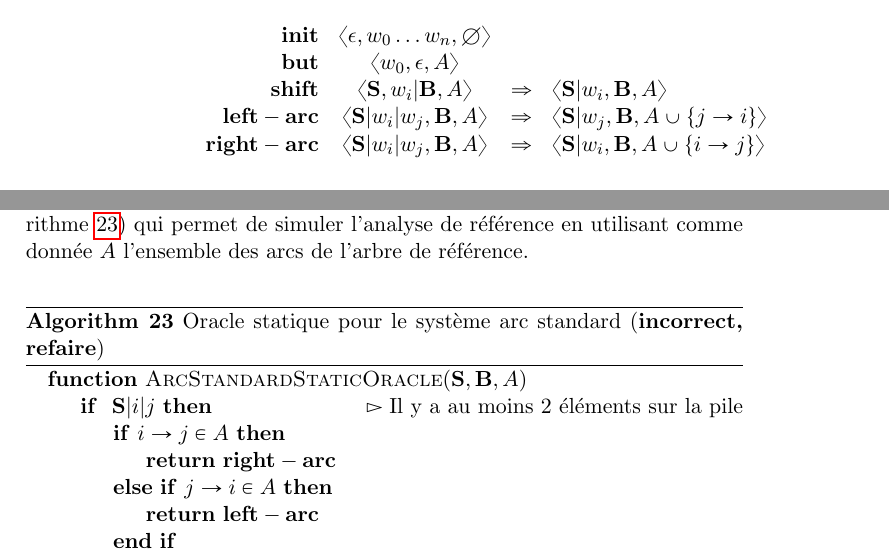
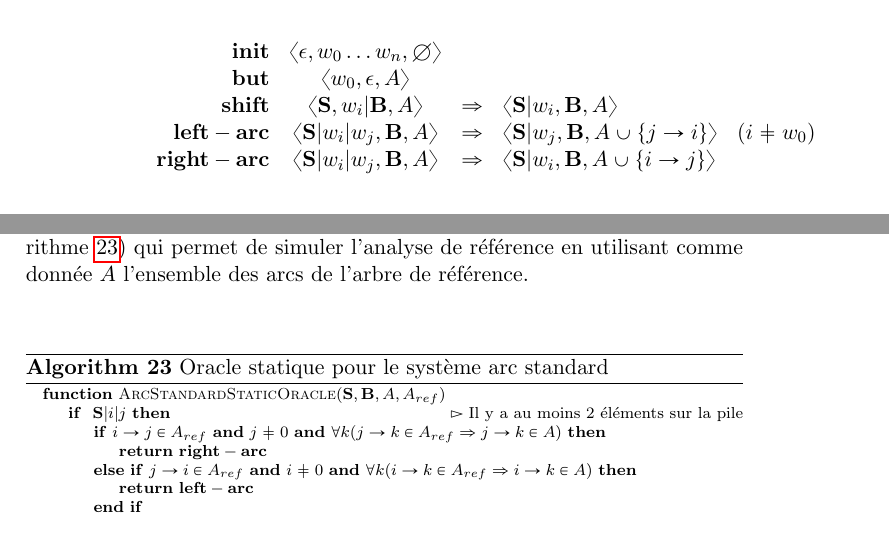
Before and after one commit to bencrabbe/parsing-at-diderot, a LaTeX book (doc/poly.tex): two parts of pages 66 and 67 of 80, joined at a grey line, cut so that both start at the same text. Compiled offline with pdfLaTeX.

Commit message:
bug fix in transitions

```diff
--- a/doc/poly.tex
+++ b/doc/poly.tex
@@ -3314,14 +3314,14 @@ contrepartie fidèle d'une action de décalage traditionnelle.
 
 \begin{figure}[htbp]
 \begin{displaymath}
-\begin{array}{rccl}
+\begin{array}{rccll}
 \mathbf{init}  &\langle \epsilon , w_0 \ldots w_n ,\emptyset \rangle\\
 \mathbf{but}  & \langle w_0 ,\epsilon , A \rangle\\
 \mathbf{shift} & \langle \mathbf{S} ,  w_i | \mathbf{B} , A   \rangle
 &\Rightarrow &\langle \mathbf{S} | w_i ,  \mathbf{B} , A   \rangle\\
-\mathbf{left-arc} &\langle \mathbf{S}|w_i | w_j , \mathbf{B} , A   \rangle
-&\Rightarrow& \langle \mathbf{S}| w_j , \mathbf{B} , A \cup \{
-j\rightarrow i \}   \rangle\\
+\mathbf{left-arc} &\langle \mathbf{S}|w_i | w_j , \mathbf{B} , A
+\rangle &\Rightarrow& \langle \mathbf{S}| w_j , \mathbf{B} , A \cup \{
+j\rightarrow i \}   \rangle & (i\not = w_0)\\
 \mathbf{right-arc }  &\langle \mathbf{S}|w_i | w_j , \mathbf{B} , A   \rangle
 &\Rightarrow &
 \langle \mathbf{S}| w_i , \mathbf{B} , A \cup \{
@@ -3380,13 +3380,16 @@ On réalise cette opération à l'aide d'un {\bf oracle} statique
 comme donnée $A$ l'ensemble des arcs de l'arbre de référence.
 
 \begin{algorithm}
+\scriptsize
 \begin{algorithmic}[0]
-\Function{ArcStandardStaticOracle}{$\mathbf{S},\mathbf{B},A$}
+\Function{ArcStandardStaticOracle}{$\mathbf{S},\mathbf{B},A, A_{ref}$}
 \If{ $\mathbf{S} | i | j $} \Comment{Il y a au moins 2 éléments sur la
 pile}
-\If{$i\rightarrow j \in A$}
+\If{$i\rightarrow j \in A_{ref}$ {\bf and} $j\not = 0$ {\bf and}
+  $\forall k (j \rightarrow k \in A_{ref} \Rightarrow  j \rightarrow k \in A)$}
 \State \Return $\mathbf{right-arc}$
-\ElsIf{$j\rightarrow i \in A$}
+\ElsIf{$j\rightarrow i \in A_{ref}$ {\bf and} $i\not = 0$ {\bf and}
+ $\forall k (i \rightarrow k \in A_{ref} \Rightarrow  i \rightarrow k \in A)$}
 \State \Return $\mathbf{left-arc}$
 \EndIf
 \EndIf
@@ -3397,7 +3400,7 @@ pile}
 \EndFunction
 \end{algorithmic}
 \caption{\label{algo-AS-oracle} Oracle statique pour le système arc
-  standard ({\bf incorrect, refaire})}
+  standard}
 %http://demo.clab.cs.cmu.edu/fa2015-11711/images/b/b1/TbparsingSmallCorrection.pdf
 \end{algorithm}
 Le jeu de données transformé où les arbres $\mathbf{y}_i$ sont
```
Also changed, not shown: 1 other file.
